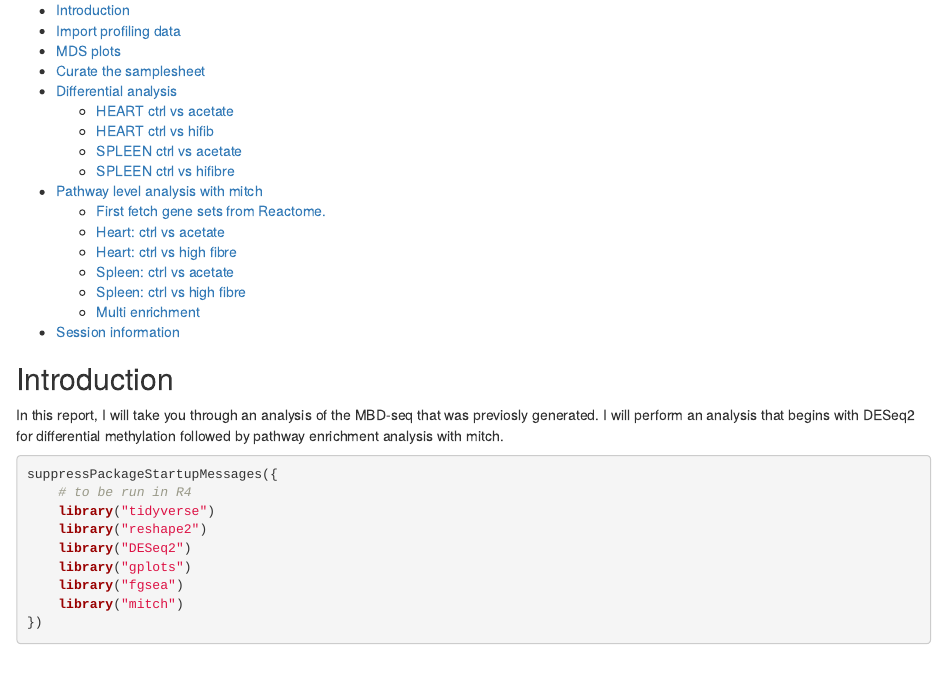
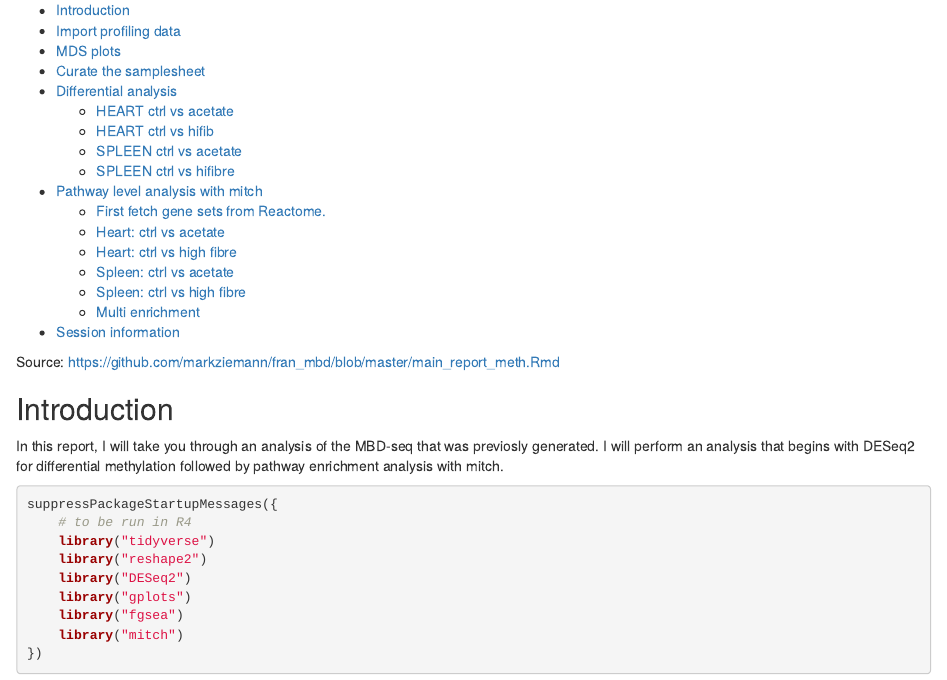
Before and after one commit to markziemann/fran_mbd, an R Markdown document (main_report_meth.Rmd): the page in a window 1100 px wide, from 170 px down. Rendered offline with R 4.5, knitr and Pandoc, with nearby package versions; some code elsewhere in the file could not run offline.

Commit message:
added source

```diff
--- a/main_report_meth.Rmd
+++ b/main_report_meth.Rmd
@@ -8,6 +8,7 @@ output:
 theme: cosmo
 ---
 
+Source: https://github.com/markziemann/fran_mbd/blob/master/main_report_meth.Rmd
 
 ## Introduction
 
```
